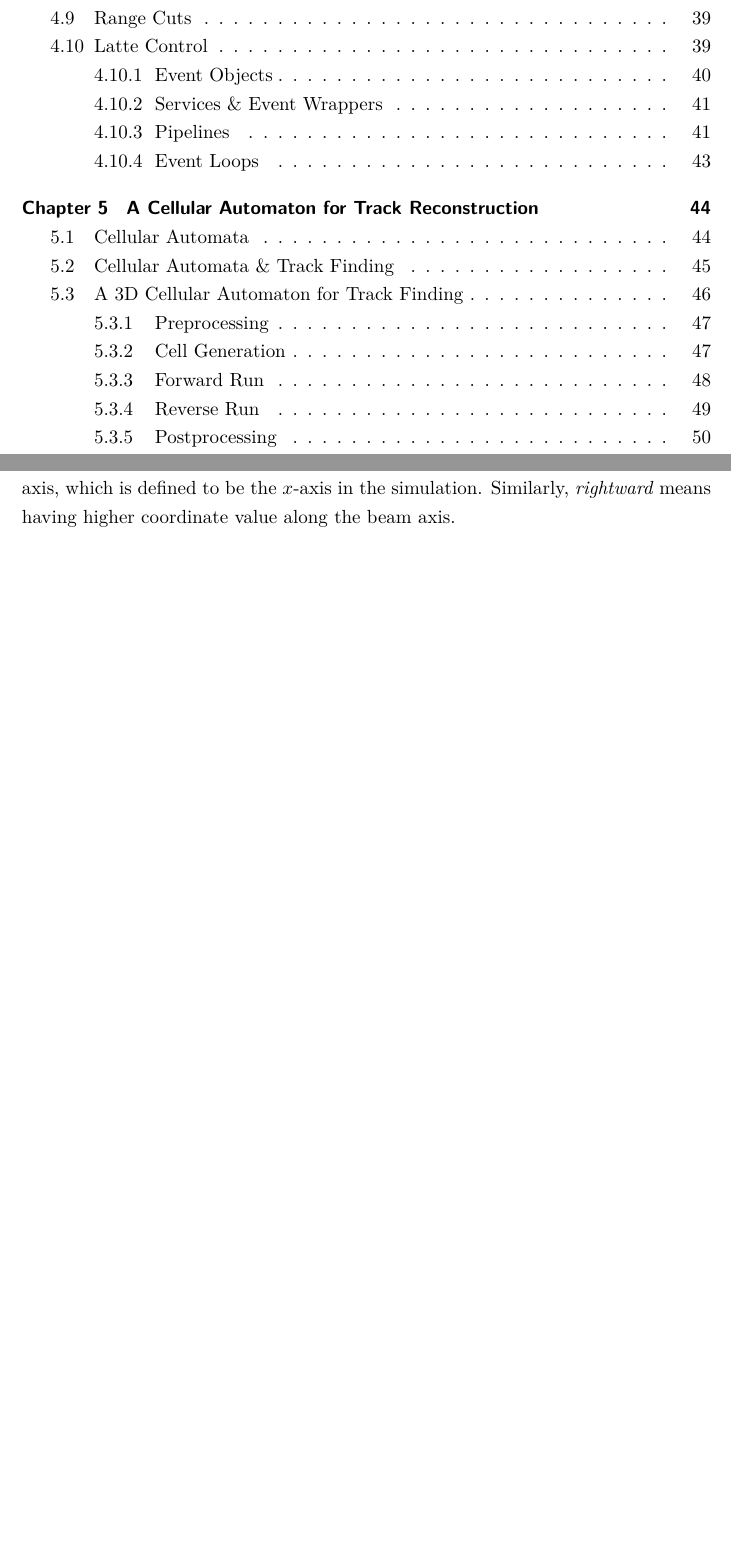
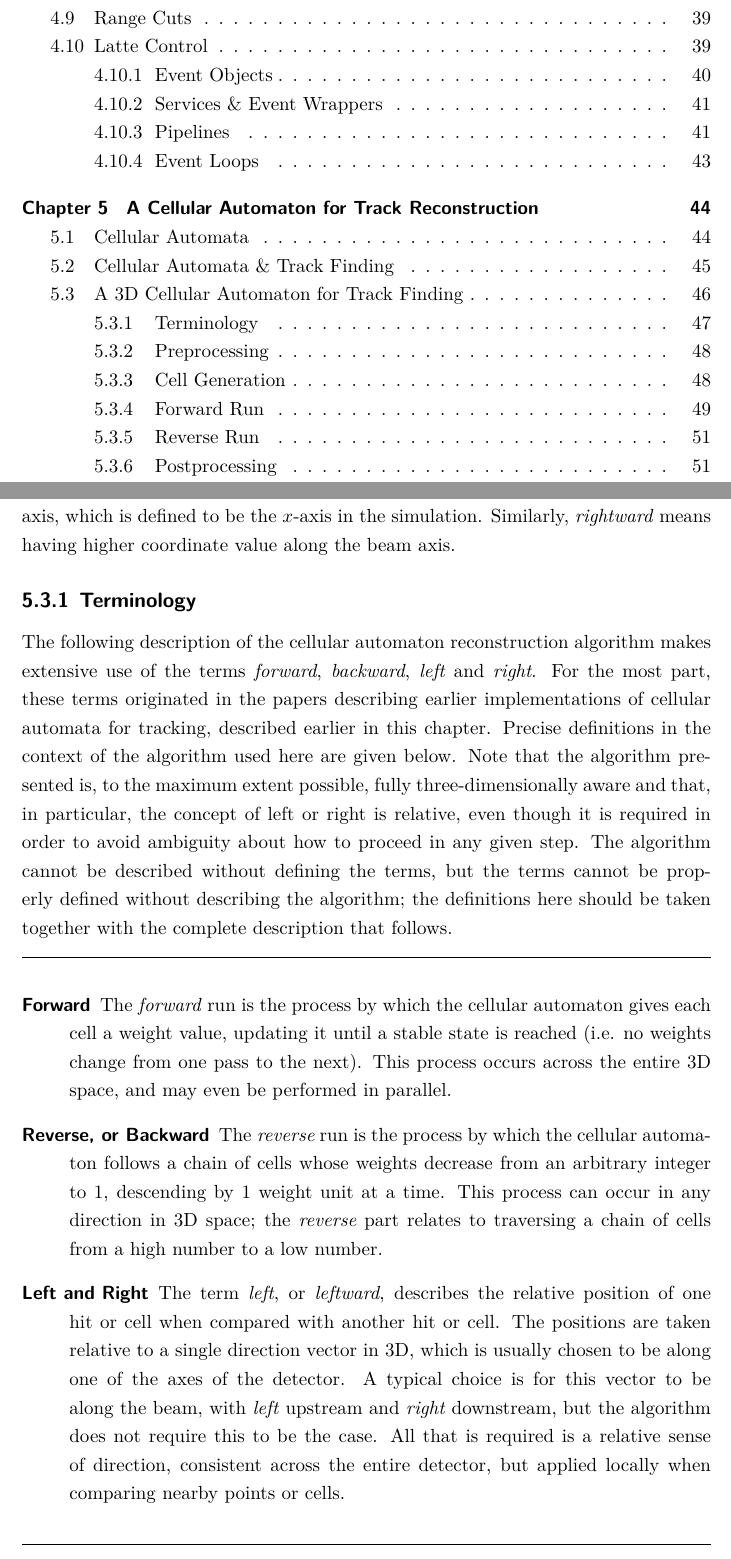
Before and after one commit to ajbennieston/thesis, a LaTeX thesis (thesis.tex, which reads chapters/cellularautomaton.tex): two parts of pages 4 and 61 of 131 before the commit and two parts of pages 4 and 61 of 132 after it, joined at a grey line, cut so that both start at the same text, the shorter picture padded with empty space. Compiled offline with XeLaTeX; a missing font is replaced by an installed copy or a similar font.

Commit message:
Clarify definition of CA direction terms (closes #95)

```diff
--- a/chapters/cellularautomaton.tex
+++ b/chapters/cellularautomaton.tex
@@ -67,6 +67,26 @@ The \ac{CARLA} algorithm is composed of several procedures, each of which is des
 \end{enumerate}
 
 The pre- and post-processing stages are specific to the form of data used; preprocessing typically includes a charge weighting process followed by a re-scaling to reduce the number of input hits, while postprocessing typically involves merging track segments and filtering out short fragments. In the following algorithm descriptions, the term \emph{leftward} means having lower coordinate value along the beam axis, which is defined to be the $x$-axis in the simulation. Similarly, \emph{rightward} means having higher coordinate value along the beam axis.
+
+%% --------------------------------------------------
+%% SUBSECTION: Preprocessing
+%% --------------------------------------------------
+\subsection{Terminology}
+The following description of the cellular automaton reconstruction algorithm makes extensive use of the terms \emph{forward}, \emph{backward}, \emph{left} and \emph{right}. For the most part, these terms originated in the papers describing earlier implementations of cellular automata for tracking, described earlier in this chapter. Precise definitions in the context of the algorithm used here are given below. Note that the algorithm presented is, to the maximum extent possible, fully three-dimensionally aware and that, in particular, the concept of left or right is relative, even though it is required in order to avoid ambiguity about how to proceed in any given step. The algorithm cannot be described without defining the terms, but the terms cannot be properly defined without describing the algorithm; the definitions here should be taken together with the complete description that follows.
+
+\vspace{1em}\hrule\vspace{1em}
+\begin{description}
+    \item[Forward]
+        The \emph{forward} run is the process by which the cellular automaton gives each cell a weight value, updating it until a stable state is reached (i.e. no weights change from one pass to the next). This process occurs across the entire 3D space, and may even be performed in parallel.
+
+    \item[Reverse, or Backward]
+        The \emph{reverse} run is the process by which the cellular automaton follows a chain of cells whose weights decrease from an arbitrary integer to $1$, descending by $1$ weight unit at a time. This process can occur in any direction in 3D space; the \emph{reverse} part relates to traversing a chain of cells from a high number to a low number.
+
+    \item[Left and Right]
+        The term \emph{left}, or \emph{leftward}, describes the relative position of one hit or cell when compared with another hit or cell. The positions are taken relative to a single direction vector in 3D, which is usually chosen to be along one of the axes of the detector. A typical choice is for this vector to be along the beam, with \emph{left} upstream and \emph{right} downstream, but the algorithm does not require this to be the case. All that is required is a relative sense of direction, consistent across the entire detector, but applied locally when comparing nearby points or cells.
+\end{description}
+\vspace{1em}\hrule\vspace{1em}
+
 
 %% --------------------------------------------------
 %% SUBSECTION: Preprocessing
```
